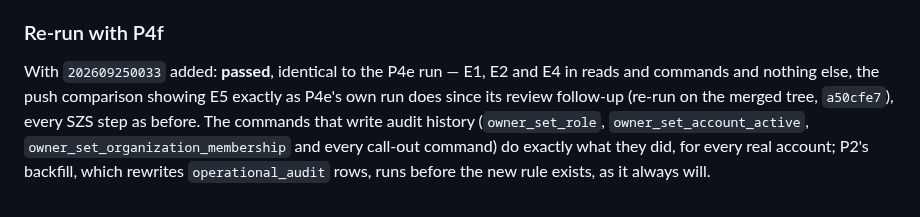
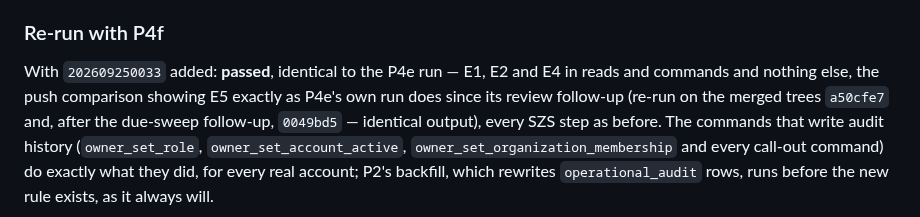
Before and after one commit to Dado211207/dvd-tivat-app, a Markdown page: docs/MULTI_ORG_PLAN.md, the part around the change. Drawn GitHub-style.

Commit message:
Record the due-sweep merge in the P4f handoff; keep both open items explicit
- P4f's verification after merging #63 at ac3ee0a (merge 0049bd5): 813
  passed, 12 skipped; 032 and 033 re-apply as no-ops; gate output identical
  to the run after a50cfe7.
- Open items, unchanged and named: the three history tables without an
  append-only rule, and whether deleting a published call-out may erase its
  answer history - an owner decision no PR in this stack makes.

Co-Authored-By: Claude Opus 5.5 <noreply@anthropic.com>
Claude-Session: https://claude.ai/code/session_01RQBcnBwKoSZU8NsR5ytEuJ

```diff
--- a/docs/MULTI_ORG_PLAN.md
+++ b/docs/MULTI_ORG_PLAN.md
@@ -1285,8 +1285,9 @@ one.
 
 With `202609250033` added: **passed**, identical to the P4e run — E1, E2 and E4
 in reads and commands and nothing else, the push comparison showing E5 exactly
-as P4e's own run does since its review follow-up (re-run on the merged tree,
-`a50cfe7`), every SZS step as before.
+as P4e's own run does since its review follow-up (re-run on the merged trees
+`a50cfe7` and, after the due-sweep follow-up, `0049bd5` — identical output),
+every SZS step as before.
 The commands that write audit history (`owner_set_role`,
 `owner_set_account_active`, `owner_set_organization_membership` and every
 call-out command) do exactly what they did, for every real account; P2's
```
Also changed, not shown: docs/ai/MULTI_ORG_HANDOFF.md (+3 -1 lines).
